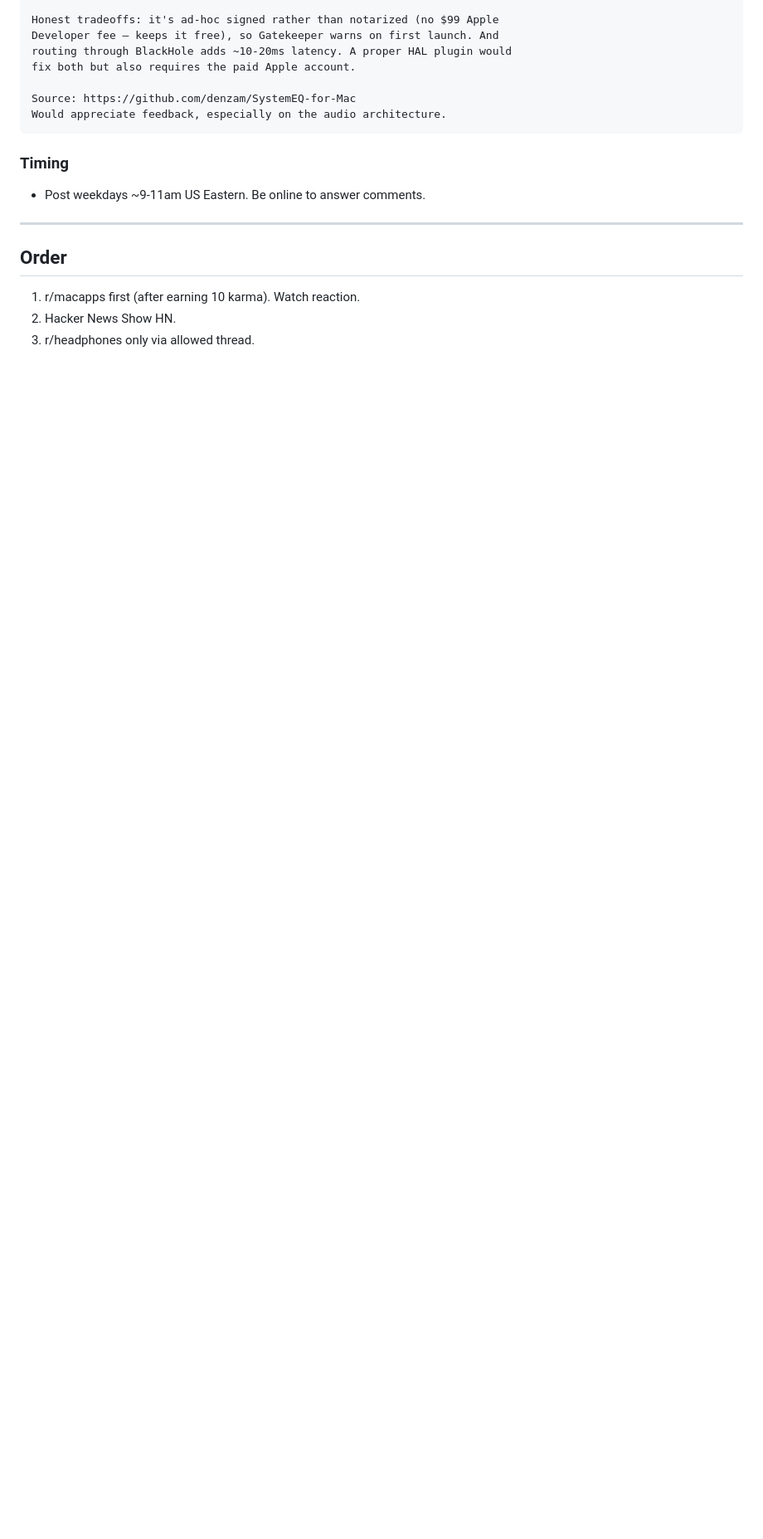
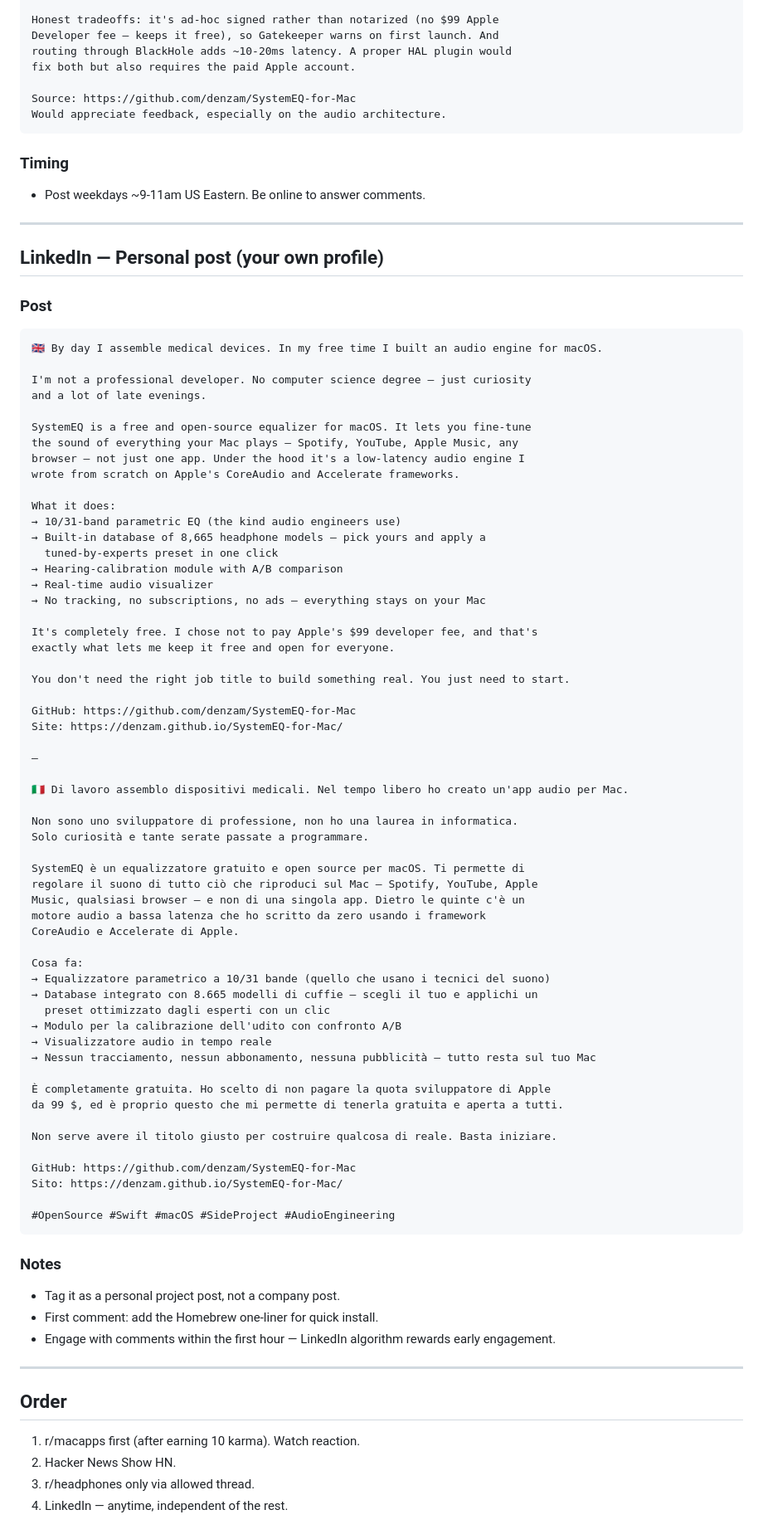
Before and after one commit to denzam/SystemEQ-for-Mac, a Markdown page: Docs/launch-posts.md, the part around one of its changes. Shown at 83% size. Rendered like a GitHub page; blank space fills up the shorter version.

Commit message:
docs: add Reddit personal-profile post draft, restructure LinkedIn post
Co-Authored-By: Claude Sonnet 5 <noreply@anthropic.com>

````diff
--- a/Docs/launch-posts.md
+++ b/Docs/launch-posts.md
@@ -114,7 +147,78 @@ Would appreciate feedback, especially on the audio architecture.
 
 ---
 
+## LinkedIn — Personal post (your own profile)
+
+### Post
+```
+🇬🇧 By day I assemble medical devices. In my free time I built an audio engine for macOS.
+
+I'm not a professional developer. No computer science degree — just curiosity
+and a lot of late evenings.
+
+SystemEQ is a free and open-source equalizer for macOS. It lets you fine-tune
+the sound of everything your Mac plays — Spotify, YouTube, Apple Music, any
+browser — not just one app. Under the hood it's a low-latency audio engine I
+wrote from scratch on Apple's CoreAudio and Accelerate frameworks.
+
+What it does:
+→ 10/31-band parametric EQ (the kind audio engineers use)
+→ Built-in database of 8,665 headphone models — pick yours and apply a
+  tuned-by-experts preset in one click
+→ Hearing-calibration module with A/B comparison
+→ Real-time audio visualizer
+→ No tracking, no subscriptions, no ads — everything stays on your Mac
+
+It's completely free. I chose not to pay Apple's $99 developer fee, and that's
+exactly what lets me keep it free and open for everyone.
+
+You don't need the right job title to build something real. You just need to start.
+
+GitHub: https://github.com/denzam/SystemEQ-for-Mac
+Site: https://denzam.github.io/SystemEQ-for-Mac/
+
+—
+
+🇮🇹 Di lavoro assemblo dispositivi medicali. Nel tempo libero ho creato un'app audio per Mac.
+
+Non sono uno sviluppatore di professione, non ho una laurea in informatica.
+Solo curiosità e tante serate passate a programmare.
+
+SystemEQ è un equalizzatore gratuito e open source per macOS. Ti permette di
+regolare il suono di tutto ciò che riproduci sul Mac — Spotify, YouTube, Apple
+Music, qualsiasi browser — e non di una singola app. Dietro le quinte c'è un
+motore audio a bassa latenza che ho scritto da zero usando i framework
+CoreAudio e Accelerate di Apple.
+
+Cosa fa:
+→ Equalizzatore parametrico a 10/31 bande (quello che usano i tecnici del suono)
+→ Database integrato con 8.665 modelli di cuffie — scegli il tuo e applichi un
+  preset ottimizzato dagli esperti con un clic
+→ Modulo per la calibrazione dell'udito con confronto A/B
+→ Visualizzatore audio in tempo reale
+→ Nessun tracciamento, nessun abbonamento, nessuna pubblicità — tutto resta sul tuo Mac
+
+È completamente gratuita. Ho scelto di non pagare la quota sviluppatore di Apple
+da 99 $, ed è proprio questo che mi permette di tenerla gratuita e aperta a tutti.
+
+Non serve avere il titolo giusto per costruire qualcosa di reale. Basta iniziare.
+
+GitHub: https://github.com/denzam/SystemEQ-for-Mac
+Sito: https://denzam.github.io/SystemEQ-for-Mac/
+
+#OpenSource #Swift #macOS #SideProject #AudioEngineering
+```
+
+### Notes
+
+- Tag it as a personal project post, not a company post.
+- First comment: add the Homebrew one-liner for quick install.
+- Engage with comments within the first hour — LinkedIn algorithm rewards early engagement.
+
+---
+
 ## Order
 1. r/macapps first (after earning 10 karma). Watch reaction.
 2. Hacker News Show HN.
 3. r/headphones only via allowed thread.
+4. LinkedIn — anytime, independent of the rest.
````
Also changed, not shown: other parts of Docs/launch-posts.md (+33 -0 lines).
